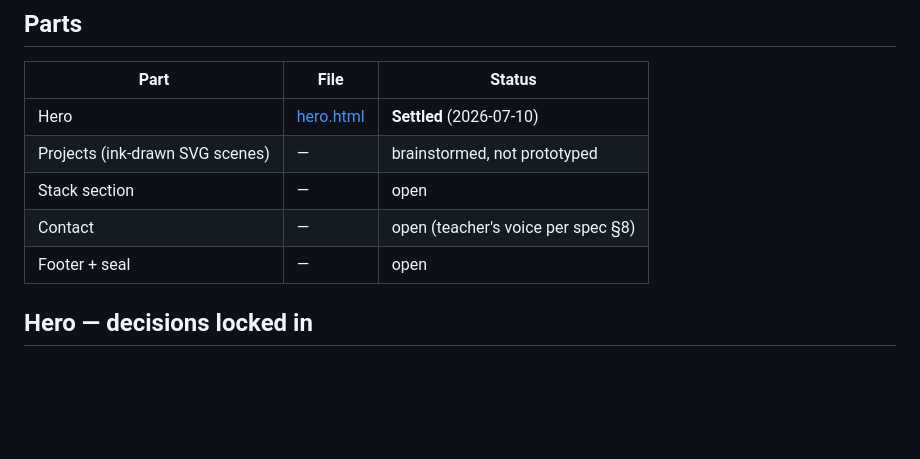
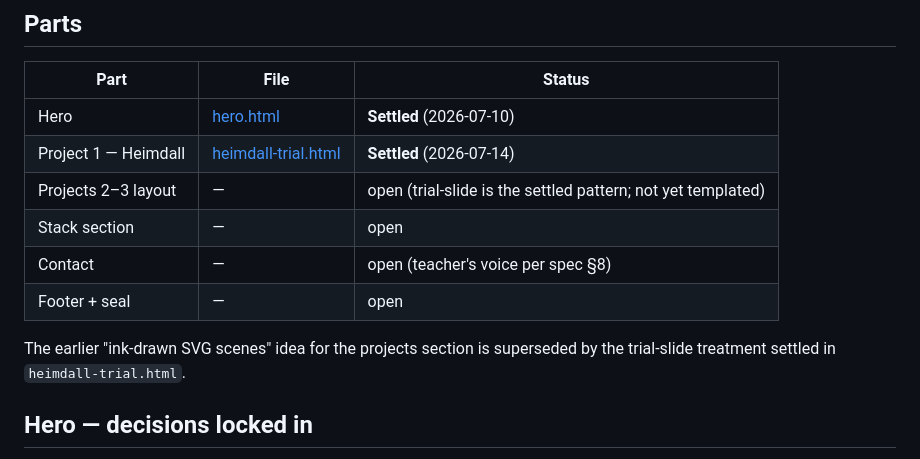
Before and after one commit to The-Magicians-Code/The-Magicians-Code.github.io, a Markdown page: docs/redesign/README.md, the part around one of its changes. Rendered like a GitHub page; blank space fills up the shorter version.

```diff
--- a/docs/redesign/README.md
+++ b/docs/redesign/README.md
@@ -15,10 +15,14 @@ reference for that implementation. Nothing in `docs/` is built into `dist/`.
 | Part | File | Status |
 |------|------|--------|
 | Hero | [hero.html](hero.html) | **Settled** (2026-07-10) |
-| Projects (ink-drawn SVG scenes) | — | brainstormed, not prototyped |
+| Project 1 — Heimdall | [heimdall-trial.html](heimdall-trial.html) | **Settled** (2026-07-14) |
+| Projects 2–3 layout | — | open (trial-slide is the settled pattern; not yet templated) |
 | Stack section | — | open |
 | Contact | — | open (teacher's voice per spec §8) |
 | Footer + seal | — | open |
+
+The earlier "ink-drawn SVG scenes" idea for the projects section is superseded
+by the trial-slide treatment settled in `heimdall-trial.html`.
 
 ## Hero — decisions locked in
 
```
Also changed, not shown: other parts of docs/redesign/README.md (+55 -0 lines).
